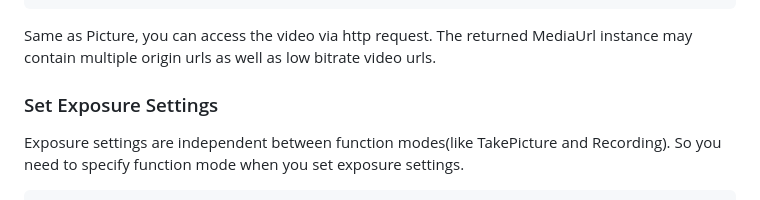
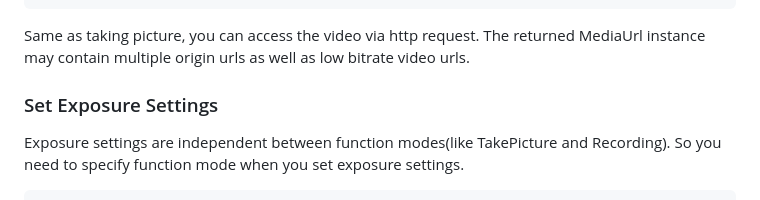
Before and after one commit to Insta360Develop/CameraSDK-Cpp, a Markdown page: README.md, the part around one of its changes. GitHub-like rendering.

````diff
--- a/README.md
+++ b/README.md
@@ -200,7 +200,7 @@ for(auto& origin_url: origins) {
     LOG(INFO) << "url:" << origin_url;
 }
 ```
-Same as Picture, you can access the video via http request. The returned MediaUrl instance may contain multiple origin urls as well as low bitrate video urls.
+Same as taking picture, you can access the video via http request. The returned MediaUrl instance may contain multiple origin urls as well as low bitrate video urls.
 
 ### <a name="exposure-settings" />Set Exposure Settings
 Exposure settings are independent between function modes(like TakePicture and Recording). So you need to specify function mode when you set exposure settings.
````
Also changed, not shown: other parts of README.md (+1 -1 lines).
